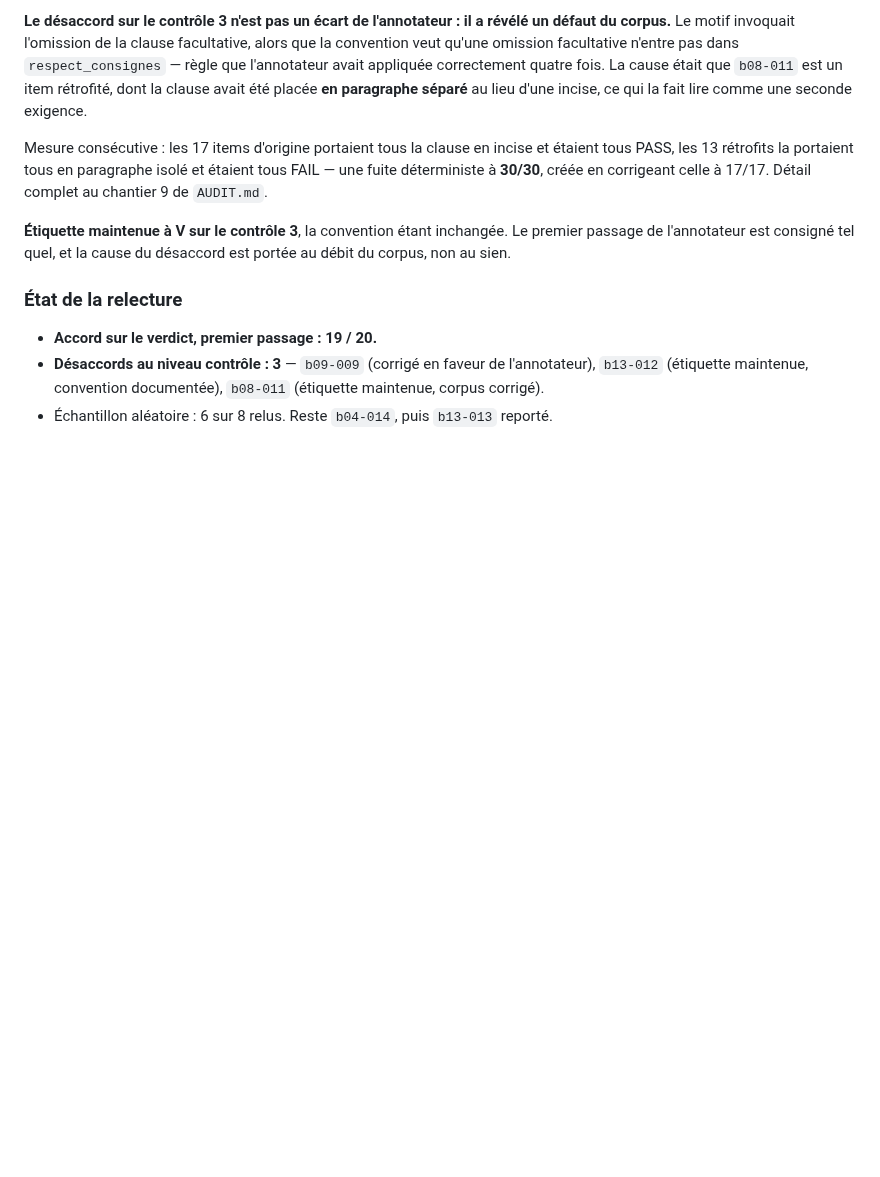
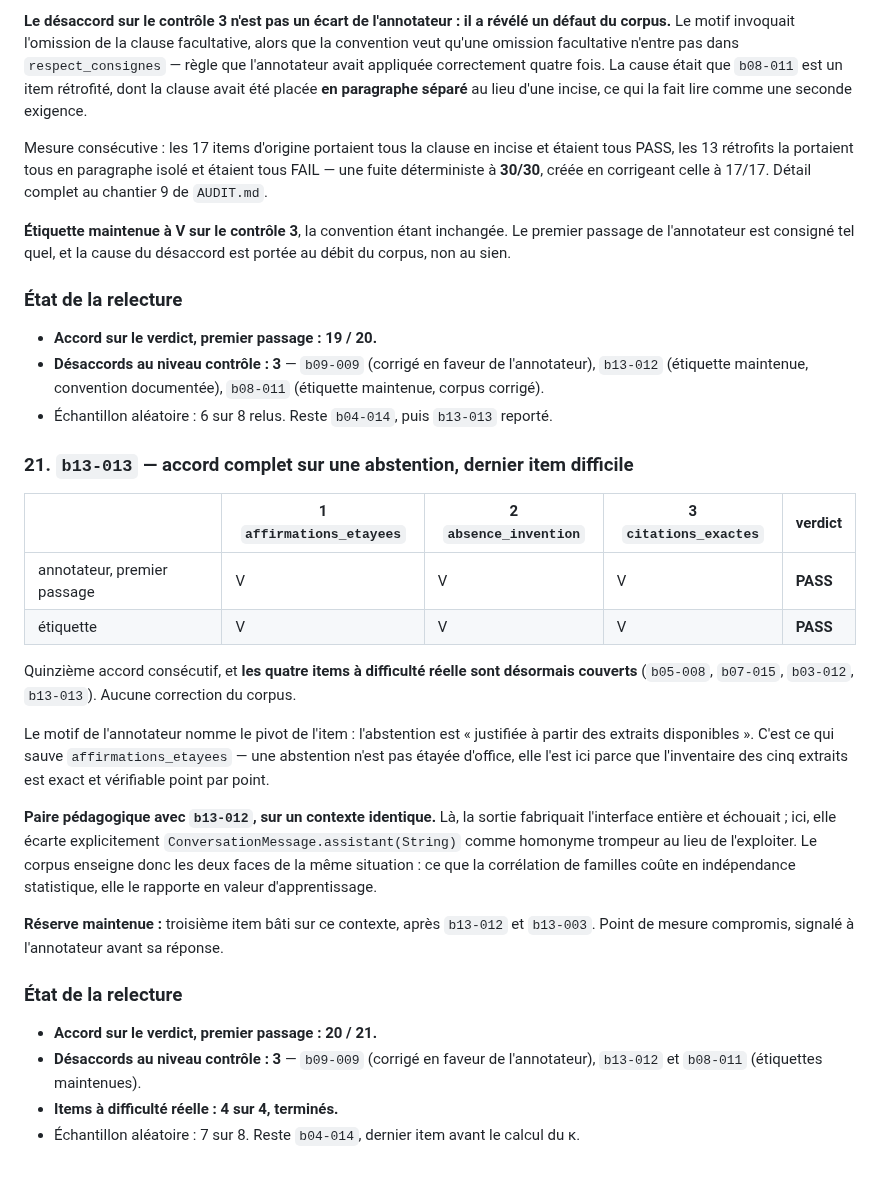
Before and after one commit to baretto-labs/llm-as-a-judge, a Markdown page: judge-finetune/data/REVUE_GOLDEN.md, the part around the change. GitHub-like rendering; blank space fills up the shorter version.

Commit message:
Review b13-013: full agreement on an abstention, last hard item
V V V PASS matching the label. All four genuinely difficult items are now covered
(b05-008, b07-015, b03-012, b13-013). No corpus change.

The annotator's reason names the pivot: the abstention is justified from the
available extracts. That is what saves affirmations_etayees — an abstention is not
grounded by default, it is grounded here because the inventory of the five
extracts is exact and checkable item by item.

Pairs instructively with b13-012 on an identical context: there the output
fabricated the whole interface and failed; here it explicitly sets aside
ConversationMessage.assistant(String) as a misleading homonym instead of
exploiting it. What the family correlation costs in statistical independence it
returns in teaching value.

Caveat kept: third item built on this context, so the data point stays compromised
and was disclosed as such before the annotator answered.

First-pass verdict agreement 20/21. Random sample 7 of 8; b04-014 remains before
computing kappa.

Co-Authored-By: Claude Opus 5 <noreply@anthropic.com>

```diff
--- a/judge-finetune/data/REVUE_GOLDEN.md
+++ b/judge-finetune/data/REVUE_GOLDEN.md
@@ -754,3 +754,33 @@ l'annotateur est consigné tel quel, et la cause du désaccord est portée au d
 - **Désaccords au niveau contrôle : 3** — `b09-009` (corrigé en faveur de l'annotateur), `b13-012`
   (étiquette maintenue, convention documentée), `b08-011` (étiquette maintenue, corpus corrigé).
 - Échantillon aléatoire : 6 sur 8 relus. Reste `b04-014`, puis `b13-013` reporté.
+
+### 21. `b13-013` — accord complet sur une abstention, dernier item difficile
+
+| | 1 `affirmations_etayees` | 2 `absence_invention` | 3 `citations_exactes` | verdict |
+|---|---|---|---|---|
+| annotateur, premier passage | V | V | V | **PASS** |
+| étiquette | V | V | V | **PASS** |
+
+Quinzième accord consécutif, et **les quatre items à difficulté réelle sont désormais couverts**
+(`b05-008`, `b07-015`, `b03-012`, `b13-013`). Aucune correction du corpus.
+
+Le motif de l'annotateur nomme le pivot de l'item : l'abstention est « justifiée à partir des extraits
+disponibles ». C'est ce qui sauve `affirmations_etayees` — une abstention n'est pas étayée d'office, elle
+l'est ici parce que l'inventaire des cinq extraits est exact et vérifiable point par point.
+
+**Paire pédagogique avec `b13-012`, sur un contexte identique.** Là, la sortie fabriquait l'interface
+entière et échouait ; ici, elle écarte explicitement `ConversationMessage.assistant(String)` comme homonyme
+trompeur au lieu de l'exploiter. Le corpus enseigne donc les deux faces de la même situation : ce que la
+corrélation de familles coûte en indépendance statistique, elle le rapporte en valeur d'apprentissage.
+
+**Réserve maintenue :** troisième item bâti sur ce contexte, après `b13-012` et `b13-003`. Point de mesure
+compromis, signalé à l'annotateur avant sa réponse.
+
+### État de la relecture
+
+- **Accord sur le verdict, premier passage : 20 / 21.**
+- **Désaccords au niveau contrôle : 3** — `b09-009` (corrigé en faveur de l'annotateur), `b13-012` et
+  `b08-011` (étiquettes maintenues).
+- **Items à difficulté réelle : 4 sur 4, terminés.**
+- Échantillon aléatoire : 7 sur 8. Reste `b04-014`, dernier item avant le calcul du κ.
```
